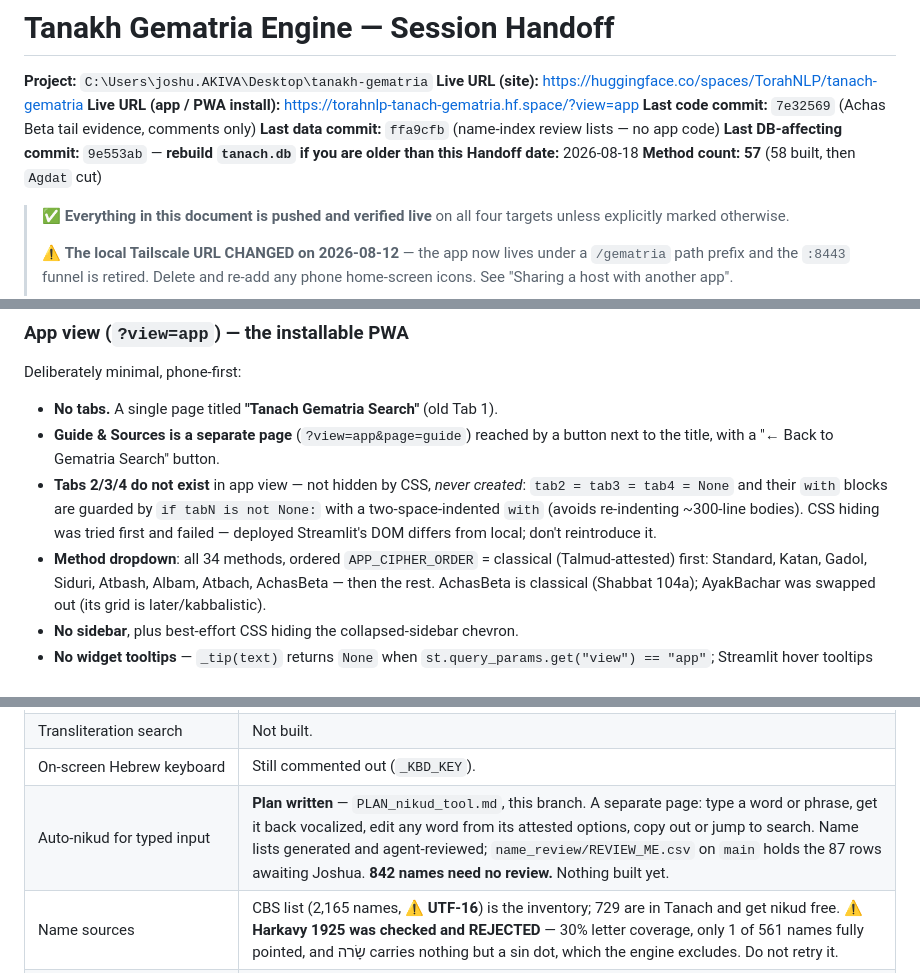
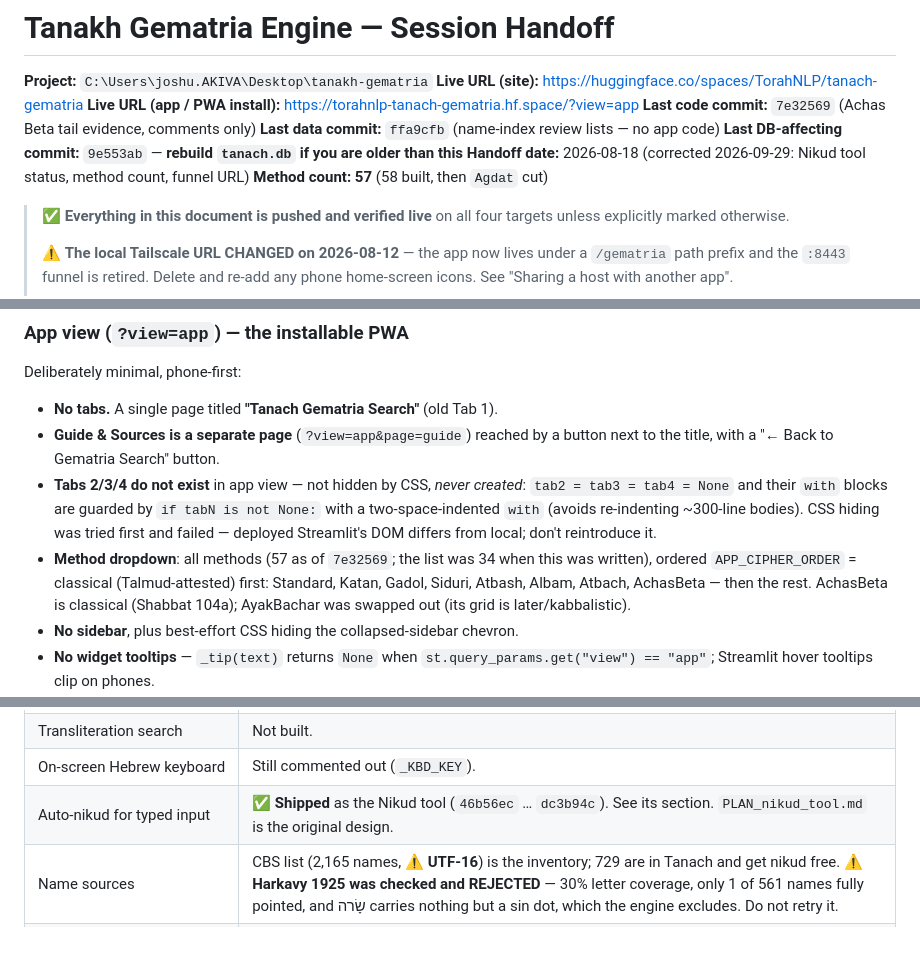
Before and after one commit to TorahNLP/tanach-gematria, a Markdown page: HANDOFF.md, 3 parts joined by grey strips. Rendered like a GitHub page; blank space fills up the shorter version.

```diff
--- a/HANDOFF.md
+++ b/HANDOFF.md
@@ -6,7 +6,7 @@
 **Last code commit:** `7e32569` (Achas Beta tail evidence, comments only)
 **Last data commit:** `ffa9cfb` (name-index review lists — no app code)
 **Last DB-affecting commit:** `9e553ab` — **rebuild `tanach.db` if you are older than this**
-**Handoff date:** 2026-08-18
+**Handoff date:** 2026-08-18 (corrected 2026-09-29: Nikud tool status, method count, funnel URL)
 **Method count: 57** (58 built, then `Agdat` cut)
 
 > ✅ **Everything in this document is pushed and verified live** on all four
@@ -92,7 +95,7 @@ Deliberately minimal, phone-first:
   `if tabN is not None:` with a two-space-indented `with` (avoids re-indenting
   ~300-line bodies). CSS hiding was tried first and failed — deployed Streamlit's
   DOM differs from local; don't reintroduce it.
-- **Method dropdown**: all 34 methods, ordered `APP_CIPHER_ORDER` = classical
+- **Method dropdown**: all methods (57 as of `7e32569`; the list was 34 when this was written), ordered `APP_CIPHER_ORDER` = classical
   (Talmud-attested) first: Standard, Katan, Gadol, Siduri, Atbash, Albam, Atbach,
   AchasBeta — then the rest. AchasBeta is classical (Shabbat 104a); AyakBachar was
   swapped out (its grid is later/kabbalistic).
@@ -1516,7 +1543,7 @@ Now `overflow-x:auto` plus `min-width`, so it scrolls in its own box.
 | **Ksiv/Kri: never re-derive the flag at a query site** | `nikud_partial` is set once at build time precisely so the thirteen query paths cannot drift. Add new paths by reusing the column, not by recomputing `has_unpointed_word`. |
 | Transliteration search | Not built. |
 | On-screen Hebrew keyboard | Still commented out (`_KBD_KEY`). |
-| Auto-nikud for typed input | **Plan written** — `PLAN_nikud_tool.md`, this branch. A separate page: type a word or phrase, get it back vocalized, edit any word from its attested options, copy out or jump to search. Name lists generated and agent-reviewed; `name_review/REVIEW_ME.csv` on `main` holds the 87 rows awaiting Joshua. **842 names need no review.** Nothing built yet. |
+| Auto-nikud for typed input | ✅ **Shipped** as the Nikud tool (`46b56ec` … `dc3b94c`). See its section. `PLAN_nikud_tool.md` is the original design. |
 | Name sources | CBS list (2,165 names, ⚠️ **UTF-16**) is the inventory; 729 are in Tanach and get nikud free. ⚠️ **Harkavy 1925 was checked and REJECTED** — 30% letter coverage, only 1 of 561 names fully pointed, and שָׂרה carries nothing but a sin dot, which the engine excludes. Do not retry it. |
 | ~~Word-span click-through~~ | Confirmed working by the user on 2026-07-19. |
 | **`/code-review high` catches gating bugs verification alone misses** | The print/verse-box work (`ea0b5e2`) was fully browser-verified before push — every check passed — but the review still found two real correctness bugs (both confirmed by an independent verifier, fixed in `90b6c04`). The pattern: an `if not app_view:` gate is easy to write when simplifying a *display* line, easy to miss when one of the lines it's hiding is actually a *warning*, not decoration. Worth a review pass after any display-gating change, not just a browser check. |
```
Also changed, not shown: other parts of HANDOFF.md (+36 -5 lines).
